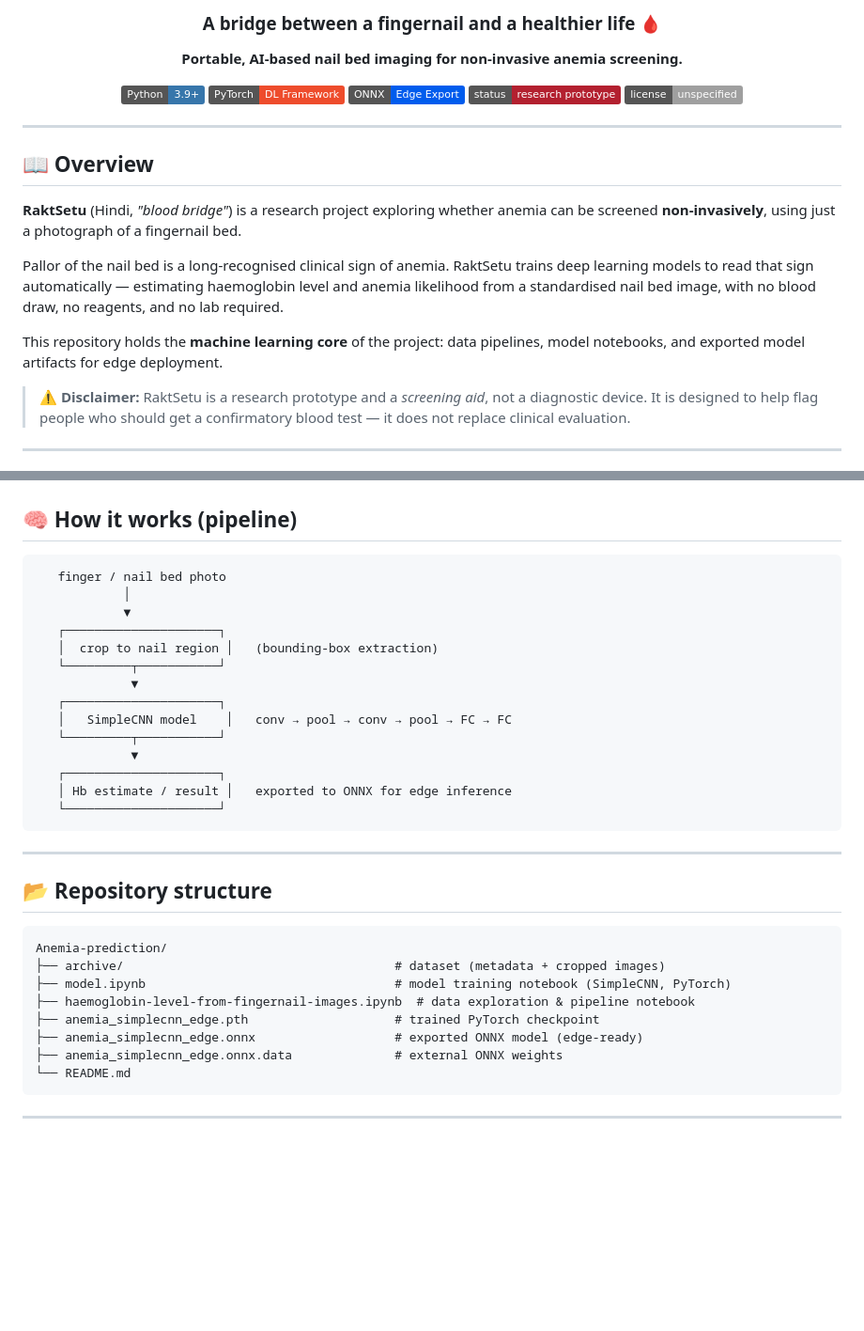
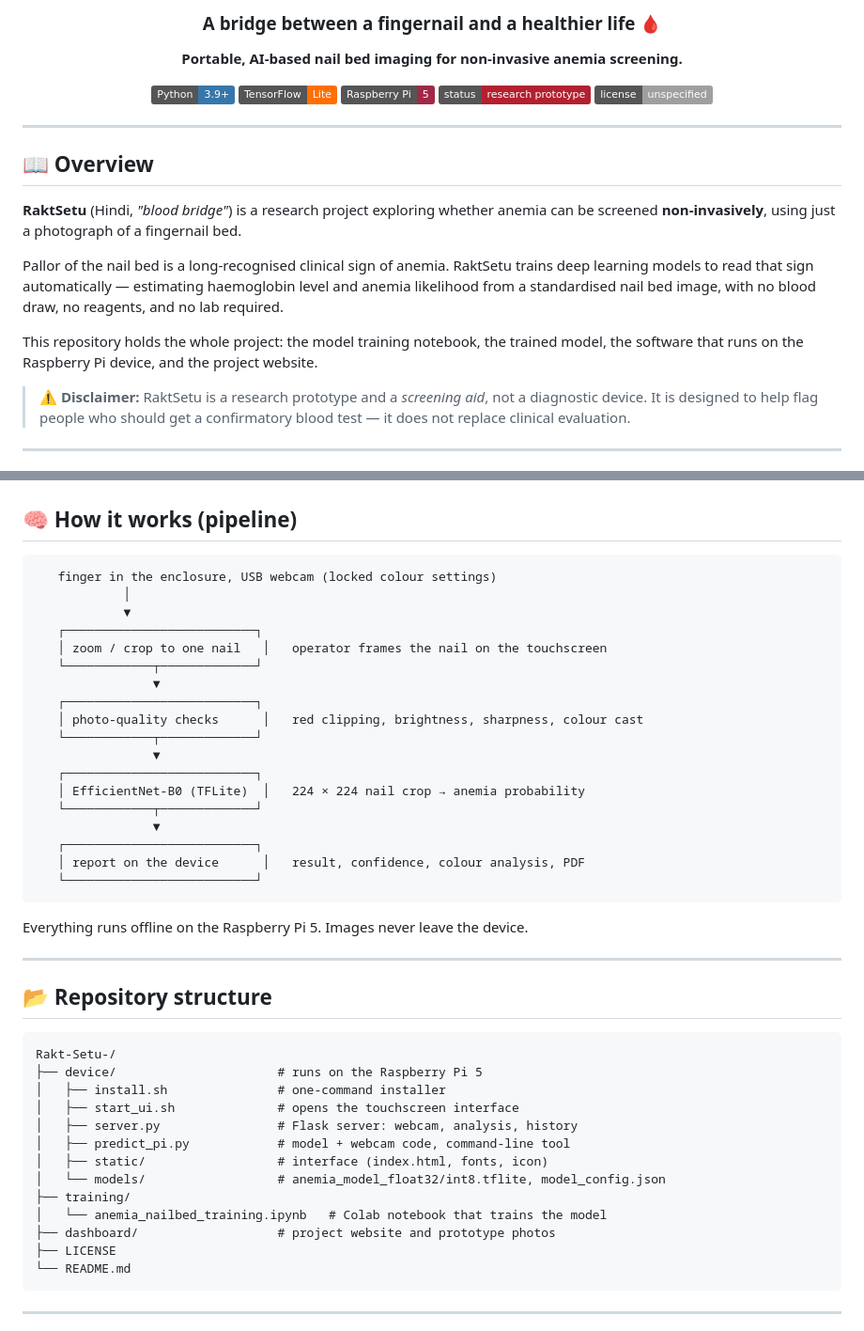
Before and after one commit to Omm-Sanjog/Rakt-Setu-, a Markdown page: README.md, 2 parts joined by grey strips. Shown at 94% size. GitHub-like rendering; badges without logos; blank space fills up the shorter version.

````diff
--- a/README.md
+++ b/README.md
@@ -14,8 +14,8 @@
 **Portable, AI-based nail bed imaging for non-invasive anemia screening.**
 
 [![Python](https://img.shields.io/badge/Python-3.9%2B-3776AB?logo=python&logoColor=white)](https://www.python.org/)
-[![PyTorch](https://img.shields.io/badge/PyTorch-DL%20Framework-EE4C2C?logo=pytorch&logoColor=white)](https://pytorch.org/)
-[![ONNX](https://img.shields.io/badge/ONNX-Edge%20Export-005CED?logo=onnx&logoColor=white)](https://onnx.ai/)
+[![TensorFlow](https://img.shields.io/badge/TensorFlow-Lite-FF6F00?logo=tensorflow&logoColor=white)](https://ai.google.dev/edge/litert)
+[![Raspberry Pi](https://img.shields.io/badge/Raspberry%20Pi-5-A22846?logo=raspberrypi&logoColor=white)](https://www.raspberrypi.com/)
 [![Status](https://img.shields.io/badge/status-research%20prototype-B3202F)]()
 [![License](https://img.shields.io/badge/license-unspecified-lightgrey)]()
 
@@ -29,7 +29,7 @@
 
 Pallor of the nail bed is a long-recognised clinical sign of anemia. RaktSetu trains deep learning models to read that sign automatically — estimating haemoglobin level and anemia likelihood from a standardised nail bed image, with no blood draw, no reagents, and no lab required.
 
-This repository holds the **machine learning core** of the project: data pipelines, model notebooks, and exported model artifacts for edge deployment.
+This repository holds the whole project: the model training notebook, the trained model, the software that runs on the Raspberry Pi device, and the project website.
 
 > ⚠️ **Disclaimer:** RaktSetu is a research prototype and a *screening aid*, not a diagnostic device. It is designed to help flag people who should get a confirmatory blood test — it does not replace clinical evaluation.
 
@@ -52,34 +52,45 @@ Globally, the WHO estimates anemia affects **~40% of children** aged 6–59 mont
 ## 🧠 How it works (pipeline)
 
 ```
-   finger / nail bed photo
+   finger in the enclosure, USB webcam (locked colour settings)
             │
             ▼
-   ┌─────────────────────┐
-   │  crop to nail region │   (bounding-box extraction)
-   └─────────┬───────────┘
-             ▼
-   ┌─────────────────────┐
-   │   SimpleCNN model    │   conv → pool → conv → pool → FC → FC
-   └─────────┬───────────┘
-             ▼
-   ┌─────────────────────┐
-   │ Hb estimate / result │   exported to ONNX for edge inference
-   └─────────────────────┘
+   ┌──────────────────────────┐
+   │ zoom / crop to one nail   │   operator frames the nail on the touchscreen
+   └────────────┬─────────────┘
+                ▼
+   ┌──────────────────────────┐
+   │ photo-quality checks      │   red clipping, brightness, sharpness, colour cast
+   └────────────┬─────────────┘
+                ▼
+   ┌──────────────────────────┐
+   │ EfficientNet-B0 (TFLite)  │   224 × 224 nail crop → anemia probability
+   └────────────┬─────────────┘
+                ▼
+   ┌──────────────────────────┐
+   │ report on the device      │   result, confidence, colour analysis, PDF
+   └──────────────────────────┘
 ```
+
+Everything runs offline on the Raspberry Pi 5. Images never leave the device.
 
 ---
 
 ## 📂 Repository structure
 
 ```
-Anemia-prediction/
-├── archive/                                     # dataset (metadata + cropped images)
-├── model.ipynb                                  # model training notebook (SimpleCNN, PyTorch)
-├── haemoglobin-level-from-fingernail-images.ipynb  # data exploration & pipeline notebook
-├── anemia_simplecnn_edge.pth                    # trained PyTorch checkpoint
-├── anemia_simplecnn_edge.onnx                   # exported ONNX model (edge-ready)
-├── anemia_simplecnn_edge.onnx.data              # external ONNX weights
+Rakt-Setu-/
+├── device/                      # runs on the Raspberry Pi 5
+│   ├── install.sh               # one-command installer
+│   ├── start_ui.sh              # opens the touchscreen interface
+│   ├── server.py                # Flask server: webcam, analysis, history
+│   ├── predict_pi.py            # model + webcam code, command-line tool
+│   ├── static/                  # interface (index.html, fonts, icon)
+│   └── models/                  # anemia_model_float32/int8.tflite, model_config.json
+├── training/
+│   └── anemia_nailbed_training.ipynb   # Colab notebook that trains the model
+├── dashboard/                   # project website and prototype photos
+├── LICENSE
 └── README.md
 ```
 
````
Also changed, not shown: other parts of README.md (+27 -36 lines).
